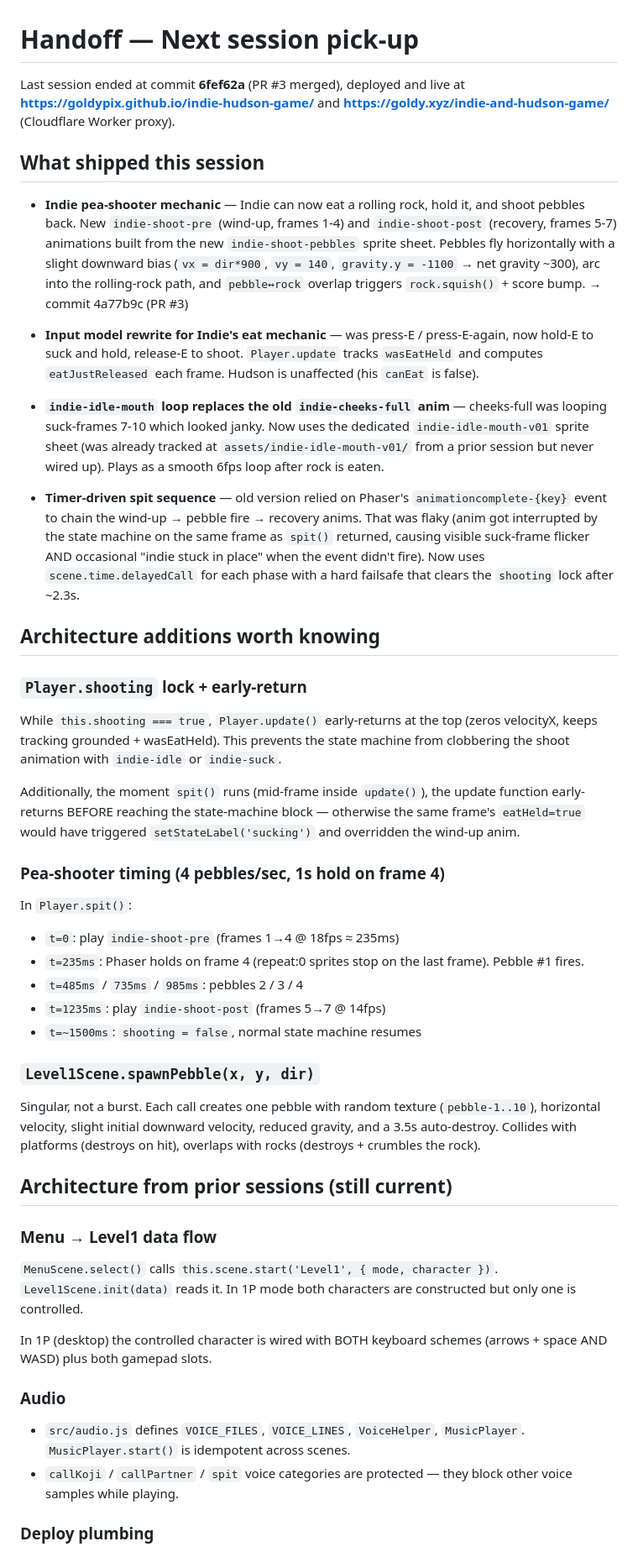
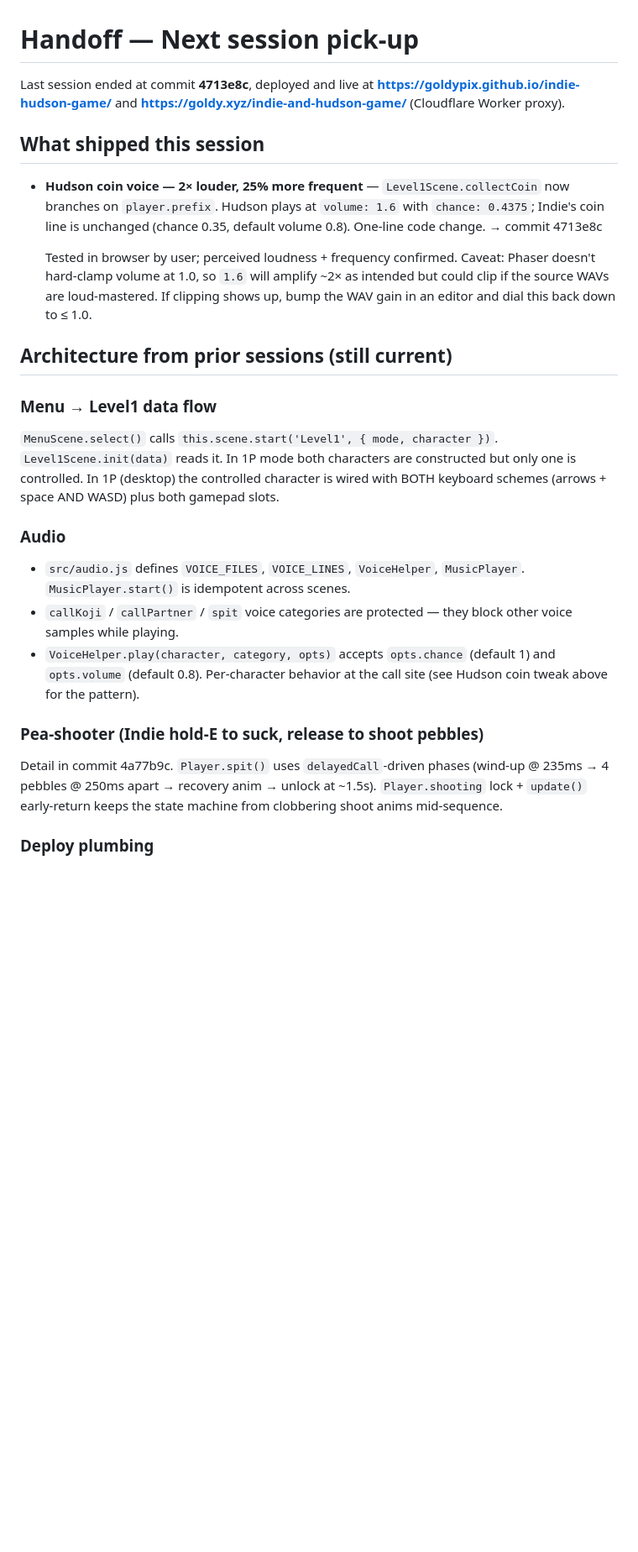
Before and after one commit to goldypix/indie-hudson-game, a Markdown page: HANDOFF.md, the part around one of its changes. Shown at 84% size. GitHub-like rendering; blank space fills up the shorter version.

Commit message:
Refresh HANDOFF for Hudson coin voice boost
Co-Authored-By: Claude Opus 4.7 (1M context) <noreply@anthropic.com>

```diff
--- a/HANDOFF.md
+++ b/HANDOFF.md
@@ -1,86 +1,46 @@
 # Handoff — Next session pick-up
 
-Last session ended at commit **6fef62a** (PR #3 merged), deployed and
-live at **https://goldypix.github.io/indie-hudson-game/** and
+Last session ended at commit **4713e8c**, deployed and live at
+**https://goldypix.github.io/indie-hudson-game/** and
 **https://goldy.xyz/indie-and-hudson-game/** (Cloudflare Worker proxy).
 
 ## What shipped this session
 
-- **Indie pea-shooter mechanic** — Indie can now eat a rolling rock,
-  hold it, and shoot pebbles back. New `indie-shoot-pre` (wind-up,
-  frames 1-4) and `indie-shoot-post` (recovery, frames 5-7) animations
-  built from the new `indie-shoot-pebbles` sprite sheet. Pebbles fly
-  horizontally with a slight downward bias (`vx = dir*900`, `vy = 140`,
-  `gravity.y = -1100` → net gravity ~300), arc into the rolling-rock
-  path, and `pebble↔rock` overlap triggers `rock.squish()` + score bump.
-  → commit 4a77b9c (PR #3)
+- **Hudson coin voice — 2× louder, 25% more frequent** —
+  `Level1Scene.collectCoin` now branches on `player.prefix`. Hudson
+  plays at `volume: 1.6` with `chance: 0.4375`; Indie's coin line is
+  unchanged (chance 0.35, default volume 0.8). One-line code change.
+  → commit 4713e8c
 
-- **Input model rewrite for Indie's eat mechanic** — was press-E /
-  press-E-again, now hold-E to suck and hold, release-E to shoot.
-  `Player.update` tracks `wasEatHeld` and computes `eatJustReleased`
-  each frame. Hudson is unaffected (his `canEat` is false).
-
-- **`indie-idle-mouth` loop replaces the old `indie-cheeks-full` anim**
-  — cheeks-full was looping suck-frames 7-10 which looked janky. Now
-  uses the dedicated `indie-idle-mouth-v01` sprite sheet (was already
-  tracked at `assets/indie-idle-mouth-v01/` from a prior session but
-  never wired up). Plays as a smooth 6fps loop after rock is eaten.
-
-- **Timer-driven spit sequence** — old version relied on Phaser's
-  `animationcomplete-{key}` event to chain the wind-up → pebble fire →
-  recovery anims. That was flaky (anim got interrupted by the state
-  machine on the same frame as `spit()` returned, causing visible
-  suck-frame flicker AND occasional "indie stuck in place" when the
-  event didn't fire). Now uses `scene.time.delayedCall` for each phase
-  with a hard failsafe that clears the `shooting` lock after ~2.3s.
-
-## Architecture additions worth knowing
-
-### `Player.shooting` lock + early-return
-
-While `this.shooting === true`, `Player.update()` early-returns at the
-top (zeros velocityX, keeps tracking grounded + wasEatHeld). This
-prevents the state machine from clobbering the shoot animation with
-`indie-idle` or `indie-suck`.
-
-Additionally, the moment `spit()` runs (mid-frame inside `update()`),
-the update function early-returns BEFORE reaching the state-machine
-block — otherwise the same frame's `eatHeld=true` would have triggered
-`setStateLabel('sucking')` and overridden the wind-up anim.
-
-### Pea-shooter timing (4 pebbles/sec, 1s hold on frame 4)
-
-In `Player.spit()`:
-- `t=0`: play `indie-shoot-pre` (frames 1→4 @ 18fps ≈ 235ms)
-- `t=235ms`: Phaser holds on frame 4 (repeat:0 sprites stop on the
-  last frame). Pebble #1 fires.
-- `t=485ms` / `735ms` / `985ms`: pebbles 2 / 3 / 4
-- `t=1235ms`: play `indie-shoot-post` (frames 5→7 @ 14fps)
-- `t=~1500ms`: `shooting = false`, normal state machine resumes
-
-### `Level1Scene.spawnPebble(x, y, dir)`
-
-Singular, not a burst. Each call creates one pebble with random
-texture (`pebble-1..10`), horizontal velocity, slight initial downward
-velocity, reduced gravity, and a 3.5s auto-destroy. Collides with
-platforms (destroys on hit), overlaps with rocks (destroys + crumbles
-the rock).
+  Tested in browser by user; perceived loudness + frequency confirmed.
+  Caveat: Phaser doesn't hard-clamp volume at 1.0, so `1.6` will
+  amplify ~2× as intended but could clip if the source WAVs are
+  loud-mastered. If clipping shows up, bump the WAV gain in an editor
+  and dial this back down to ≤ 1.0.
 
 ## Architecture from prior sessions (still current)
 
 ### Menu → Level1 data flow
 `MenuScene.select()` calls `this.scene.start('Level1', { mode, character })`.
 `Level1Scene.init(data)` reads it. In 1P mode both characters are
-constructed but only one is controlled.
-
-In 1P (desktop) the controlled character is wired with BOTH keyboard
-schemes (arrows + space AND WASD) plus both gamepad slots.
+constructed but only one is controlled. In 1P (desktop) the controlled
+character is wired with BOTH keyboard schemes (arrows + space AND WASD)
+plus both gamepad slots.
 
 ### Audio
 - `src/audio.js` defines `VOICE_FILES`, `VOICE_LINES`, `VoiceHelper`,
   `MusicPlayer`. `MusicPlayer.start()` is idempotent across scenes.
 - `callKoji` / `callPartner` / `spit` voice categories are protected —
   they block other voice samples while playing.
+- `VoiceHelper.play(character, category, opts)` accepts `opts.chance`
+  (default 1) and `opts.volume` (default 0.8). Per-character behavior
+  at the call site (see Hudson coin tweak above for the pattern).
+
+### Pea-shooter (Indie hold-E to suck, release to shoot pebbles)
+Detail in commit 4a77b9c. `Player.spit()` uses `delayedCall`-driven
+phases (wind-up @ 235ms → 4 pebbles @ 250ms apart → recovery anim →
+unlock at ~1.5s). `Player.shooting` lock + `update()` early-return
+keeps the state machine from clobbering shoot anims mid-sequence.
 
 ### Deploy plumbing
 - Push to `main` → GitHub Pages rebuilds (~1 min)
```
Also changed, not shown: other parts of HANDOFF.md (+13 -14 lines).
